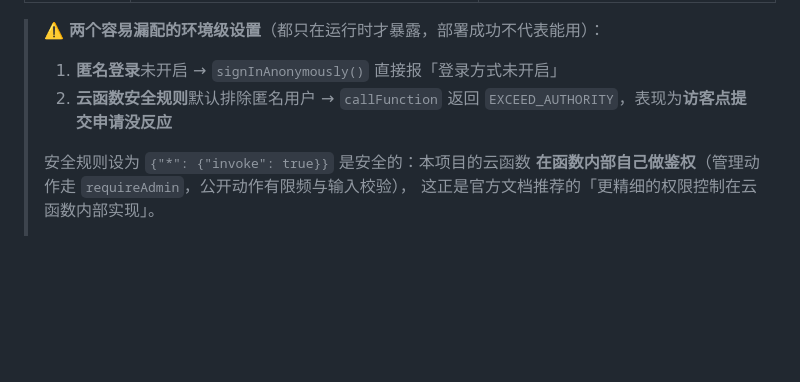
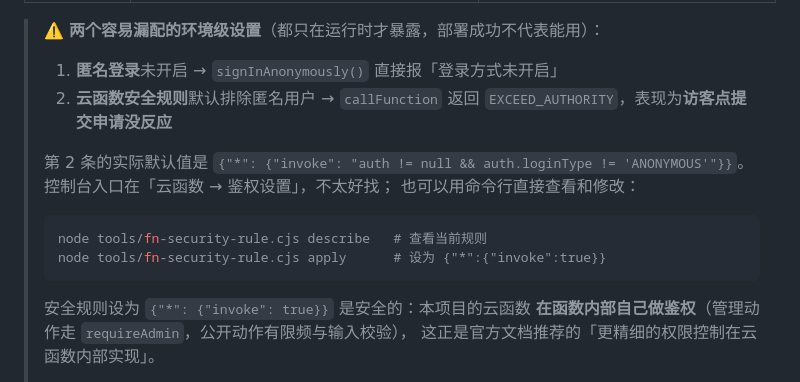
Before and after one commit to X2025027009/-, a Markdown page: README.md, the part around the change. Rendered like a GitHub page; blank space fills up the shorter version.

Commit message:
docs: README 补充云函数安全规则的命令行查改方式
控制台入口「云函数 → 鉴权设置」不好找，补上 tools/fn-security-rule.cjs
的用法，并写明该规则的实际默认值，便于他人复现环境时不再踩坑。

````diff
--- a/README.md
+++ b/README.md
@@ -135,6 +135,16 @@ SSE 流式响应只在 HTTP（Web）云函数上支持，因此 AI 代理单独
 > 2. **云函数安全规则**默认排除匿名用户 → `callFunction` 返回
 >    `EXCEED_AUTHORITY`，表现为**访客点提交申请没反应**
 >
+> 第 2 条的实际默认值是
+> `{"*": {"invoke": "auth != null && auth.loginType != 'ANONYMOUS'"}}`。
+> 控制台入口在「云函数 → 鉴权设置」，不太好找；
+> 也可以用命令行直接查看和修改：
+>
+> ```bash
+> node tools/fn-security-rule.cjs describe   # 查看当前规则
+> node tools/fn-security-rule.cjs apply      # 设为 {"*":{"invoke":true}}
+> ```
+>
 > 安全规则设为 `{"*": {"invoke": true}}` 是安全的：本项目的云函数
 > **在函数内部自己做鉴权**（管理动作走 `requireAdmin`，公开动作有限频与输入校验），
 > 这正是官方文档推荐的「更精细的权限控制在云函数内部实现」。
````
